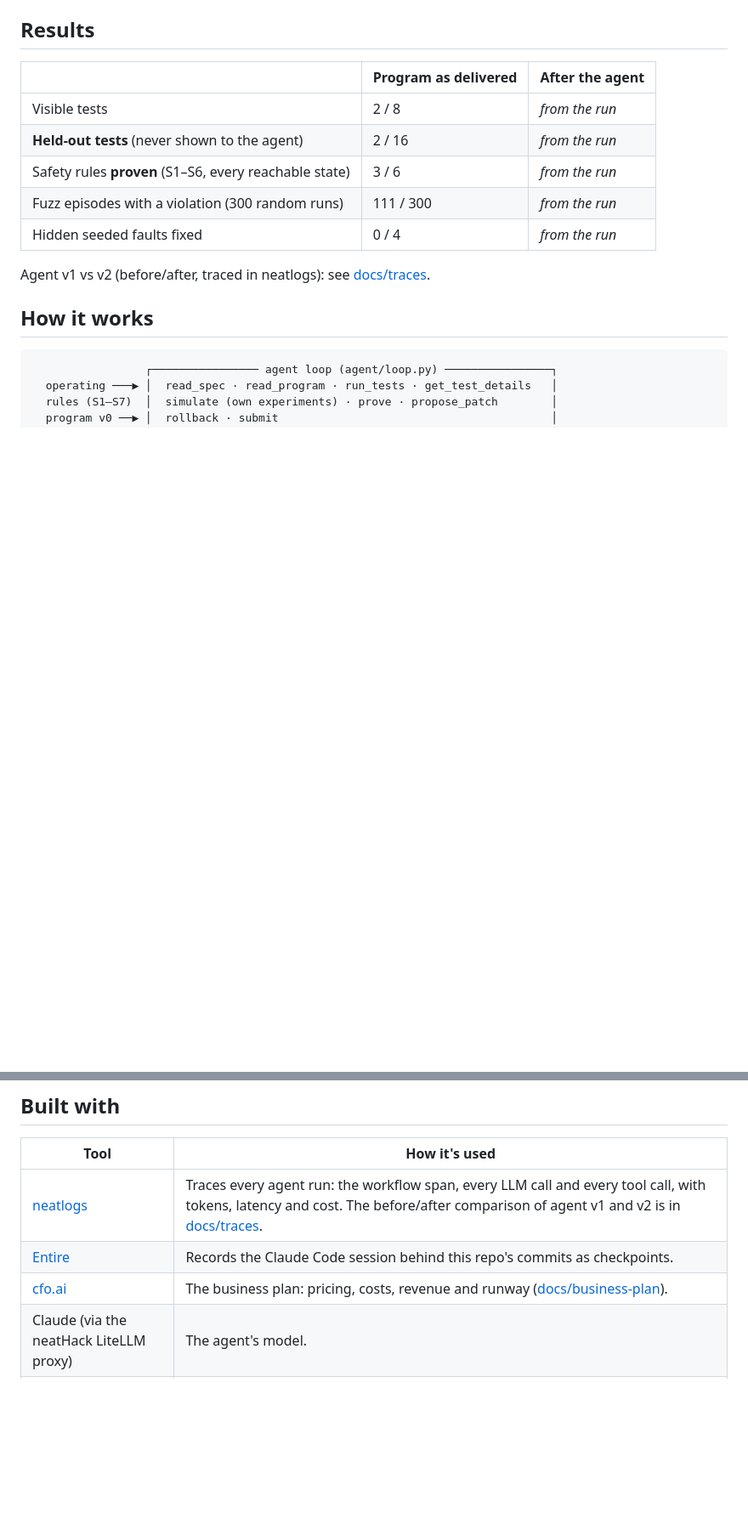
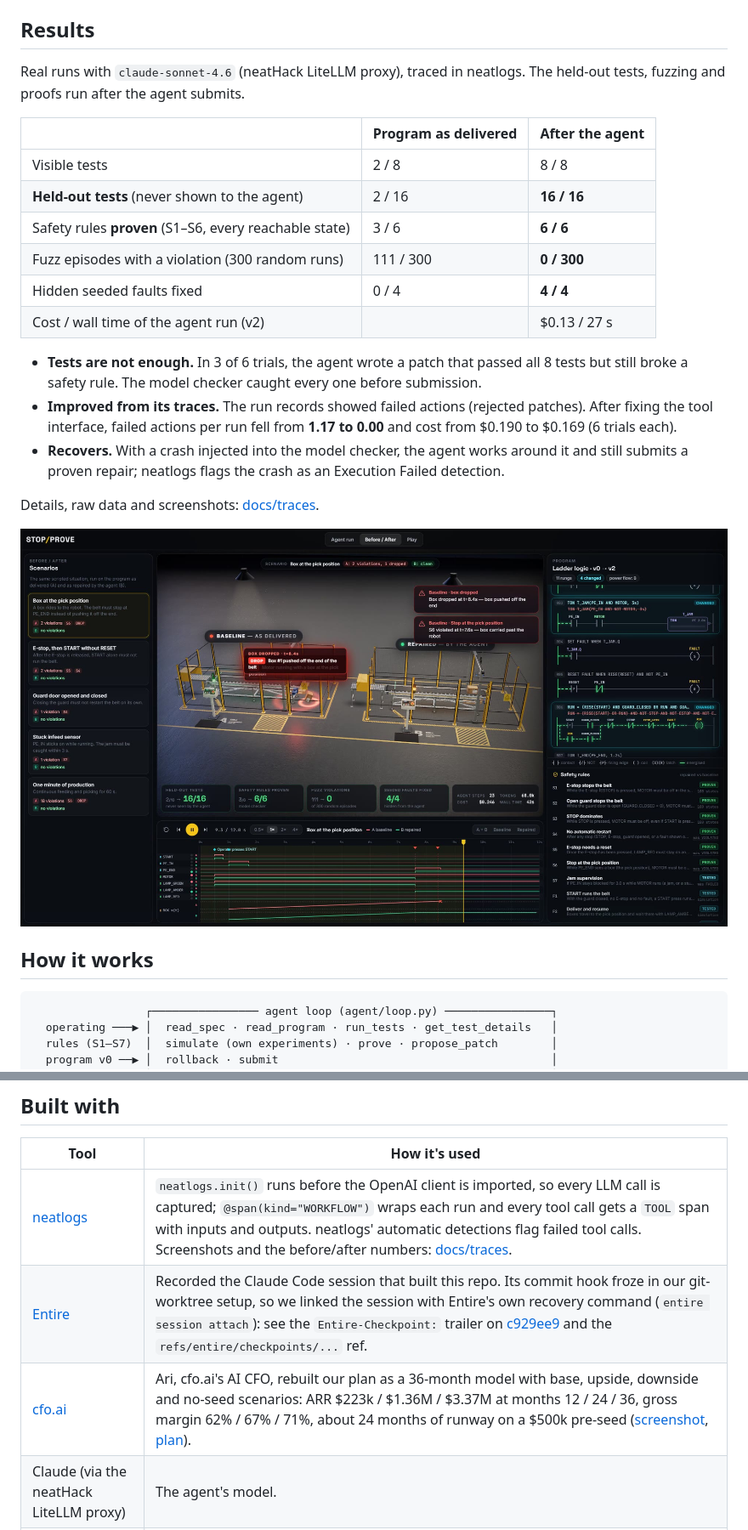
Before and after one commit to Mohammad-Umar7/neathack-agent, a Markdown page: README.md, 2 parts joined by grey strips. Shown at 85% size. Rendered like a GitHub page; blank space fills up the shorter version.

Commit message:
Put the real results, the live demo and the tool evidence in the README
Co-Authored-By: Claude Opus 5.5 <noreply@anthropic.com>

```diff
--- a/README.md
+++ b/README.md
@@ -24,15 +24,24 @@ STOP/PROVE does that commissioning job end to end, **before the logic touches a
 
 ## Results
 
+Real runs with `claude-sonnet-4.6` (neatHack LiteLLM proxy), traced in neatlogs. The held-out tests, fuzzing and proofs run after the agent submits.
+
 | | Program as delivered | After the agent |
 |---|---|---|
-| Visible tests | 2 / 8 | _from the run_ |
-| **Held-out tests** (never shown to the agent) | 2 / 16 | _from the run_ |
-| Safety rules **proven** (S1–S6, every reachable state) | 3 / 6 | _from the run_ |
-| Fuzz episodes with a violation (300 random runs) | 111 / 300 | _from the run_ |
-| Hidden seeded faults fixed | 0 / 4 | _from the run_ |
+| Visible tests | 2 / 8 | 8 / 8 |
+| **Held-out tests** (never shown to the agent) | 2 / 16 | **16 / 16** |
+| Safety rules **proven** (S1–S6, every reachable state) | 3 / 6 | **6 / 6** |
+| Fuzz episodes with a violation (300 random runs) | 111 / 300 | **0 / 300** |
+| Hidden seeded faults fixed | 0 / 4 | **4 / 4** |
+| Cost / wall time of the agent run (v2) | | $0.13 / 27 s |
 
-Agent v1 vs v2 (before/after, traced in neatlogs): see [docs/traces](docs/traces/README.md).
+- **Tests are not enough.** In 3 of 6 trials, the agent wrote a patch that passed all 8 tests but still broke a safety rule. The model checker caught every one before submission.
+- **Improved from its traces.** The run records showed failed actions (rejected patches). After fixing the tool interface, failed actions per run fell from **1.17 to 0.00** and cost from $0.190 to $0.169 (6 trials each).
+- **Recovers.** With a crash injected into the model checker, the agent works around it and still submits a proven repair; neatlogs flags the crash as an Execution Failed detection.
+
+Details, raw data and screenshots: [docs/traces](docs/traces/README.md).
+
+![The viewer: Before/After on the same scenario](docs/evidence/viewer-before-after.jpg)
 
 ## How it works
 
@@ -74,9 +83,9 @@ Agent v1 vs v2 (before/after, traced in neatlogs): see [docs/traces](docs/traces
 
 | Tool | How it's used |
 |---|---|
-| [neatlogs](https://neatlogs.com) | Traces every agent run: the workflow span, every LLM call and every tool call, with tokens, latency and cost. The before/after comparison of agent v1 and v2 is in [docs/traces](docs/traces/README.md). |
-| [Entire](https://entire.io) | Records the Claude Code session behind this repo's commits as checkpoints. |
-| [cfo.ai](https://cfo.ai) | The business plan: pricing, costs, revenue and runway ([docs/business-plan](docs/business-plan/README.md)). |
+| [neatlogs](https://neatlogs.com) | `neatlogs.init()` runs before the OpenAI client is imported, so every LLM call is captured; `@span(kind="WORKFLOW")` wraps each run and every tool call gets a `TOOL` span with inputs and outputs. neatlogs' automatic detections flag failed tool calls. Screenshots and the before/after numbers: [docs/traces](docs/traces/README.md). |
+| [Entire](https://entire.io) | Recorded the Claude Code session that built this repo. Its commit hook froze in our git-worktree setup, so we linked the session with Entire's own recovery command (`entire session attach`): see the `Entire-Checkpoint:` trailer on [c929ee9](https://github.com/Mohammad-Umar7/neathack-agent/commit/c929ee9505309a2ac4bde6e597e8d0e6932a518f) and the `refs/entire/checkpoints/...` ref. |
+| [cfo.ai](https://cfo.ai) | Ari, cfo.ai's AI CFO, rebuilt our plan as a 36-month model with base, upside, downside and no-seed scenarios: ARR $223k / $1.36M / $3.37M at months 12 / 24 / 36, gross margin 62% / 67% / 71%, about 24 months of runway on a $500k pre-seed ([screenshot](docs/evidence/cfo-ai-model.jpg), [plan](docs/business-plan/README.md)). |
 | Claude (via the neatHack LiteLLM proxy) | The agent's model. |
 | three.js | The digital twin (all CC0 assets from Poly Haven, see `web/public/assets/CREDITS.txt`). |
 
```
Also changed, not shown: other parts of README.md (+1 -1 lines).
